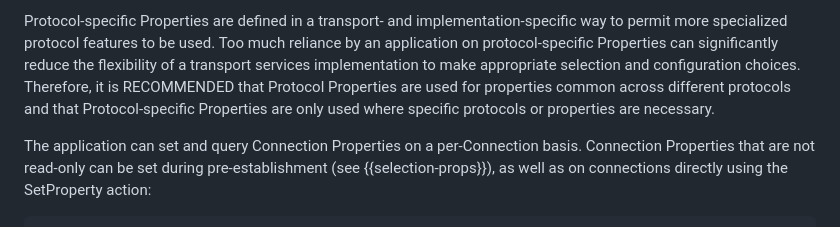
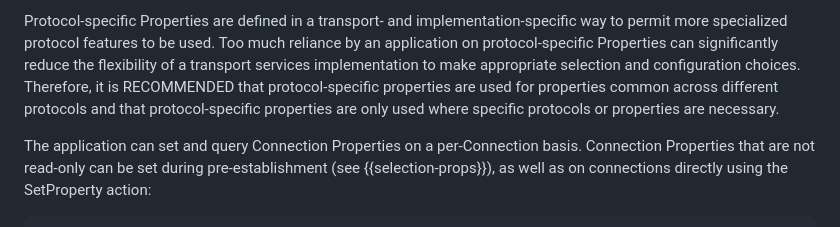
Before and after one commit to ietf-tapswg/api-drafts, a Markdown page: draft-ietf-taps-interface.md, the part around the change. Drawn GitHub-style.

```diff
--- a/draft-ietf-taps-interface.md
+++ b/draft-ietf-taps-interface.md
@@ -1949,8 +1949,8 @@ permit more specialized protocol features to be used.
 Too much reliance by an application on protocol-specific Properties can significantly reduce the flexibility
 of a transport services implementation to make appropriate
 selection and configuration choices. Therefore, it is RECOMMENDED that
-Protocol Properties are used for properties common across different protocols and that
-Protocol-specific Properties are only used where specific protocols or properties are necessary.
+protocol-specific properties are used for properties common across different protocols and that
+protocol-specific properties are only used where specific protocols or properties are necessary.
 
 The application can set and query Connection Properties on a per-Connection
 basis. Connection Properties that are not read-only can be set during
```
Also changed, not shown: draft-ietf-taps-impl.md (+2 -2 lines).
